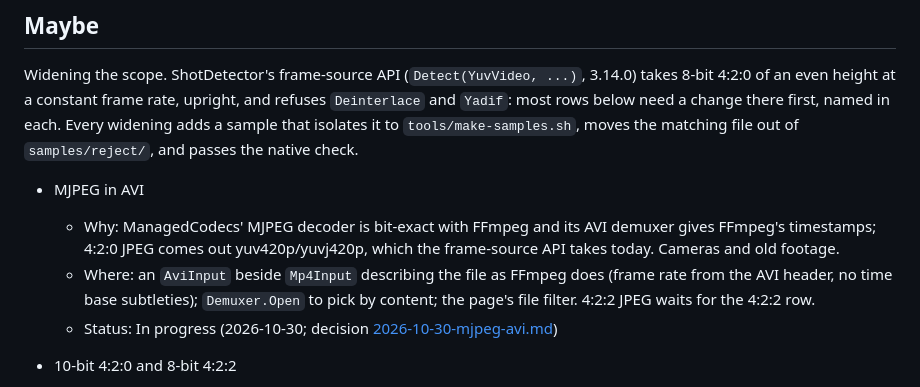
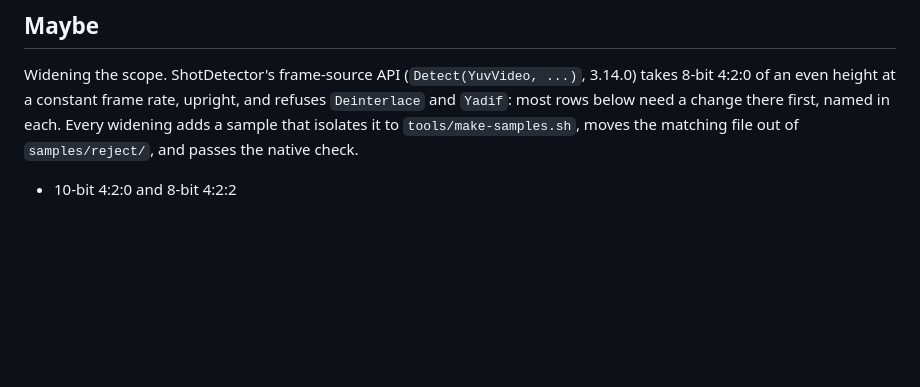
Before and after one commit to bisforboman/shotdetector-web, a Markdown page: docs/backlog.md, the part around the change. Drawn GitHub-style; blank space fills up the shorter version.

```diff
--- a/docs/backlog.md
+++ b/docs/backlog.md
@@ -145,14 +145,6 @@ height at a constant frame rate, upright, and refuses `Deinterlace` and `Yadif`:
 first, named in each. Every widening adds a sample that isolates it to `tools/make-samples.sh`, moves the matching
 file out of `samples/reject/`, and passes the native check.
 
-- MJPEG in AVI
-  - Why: ManagedCodecs' MJPEG decoder is bit-exact with FFmpeg and its AVI demuxer gives FFmpeg's timestamps; 4:2:0
-    JPEG comes out yuv420p/yuvj420p, which the frame-source API takes today. Cameras and old footage.
-  - Where: an `AviInput` beside `Mp4Input` describing the file as FFmpeg does (frame rate from the AVI header, no
-    time base subtleties); `Demuxer.Open` to pick by content; the page's file filter. 4:2:2 JPEG waits for the 4:2:2
-    row.
-  - Status: In progress (2026-10-30; decision [2026-10-30-mjpeg-avi.md](decisions/2026-10-30-mjpeg-avi.md))
-
 
 - 10-bit 4:2:0 and 8-bit 4:2:2
   - Why: ManagedCodecs decodes both; FastYuv converts both (`SwscaleYuv420P10`, its 4:2:2 path) with x86's results.
```
Also changed, not shown: docs/backlog-done.md (+8 -0 lines).
